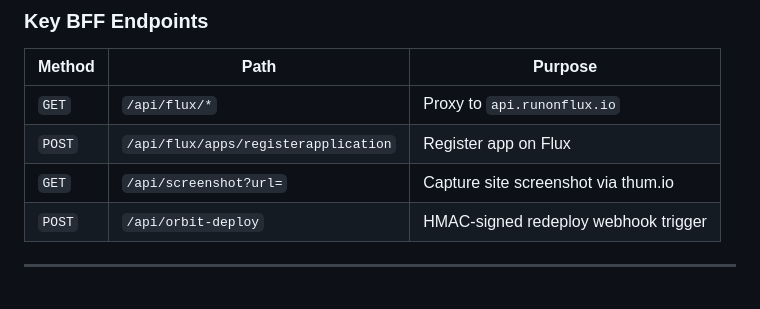
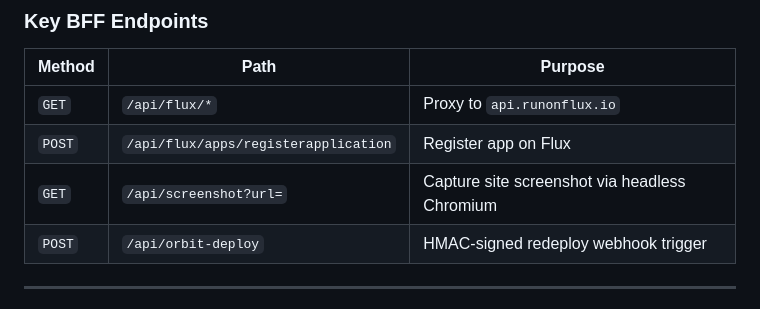
Before and after one commit to RunOnFlux/deploy-with-git-frontend, a Markdown page: README.md, the part around the change. GitHub-like rendering.

Commit message:
docs: correct screenshot endpoint description (headless Chromium, not thum.io)

```diff
--- a/README.md
+++ b/README.md
@@ -240,7 +240,7 @@ Browser  →  Vite dev proxy (dev)  →  BFF :3001
 |---|---|---|
 | `GET` | `/api/flux/*` | Proxy to `api.runonflux.io` |
 | `POST` | `/api/flux/apps/registerapplication` | Register app on Flux |
-| `GET` | `/api/screenshot?url=` | Capture site screenshot via thum.io |
+| `GET` | `/api/screenshot?url=` | Capture site screenshot via headless Chromium |
 | `POST` | `/api/orbit-deploy` | HMAC-signed redeploy webhook trigger |
 
 ---
```
